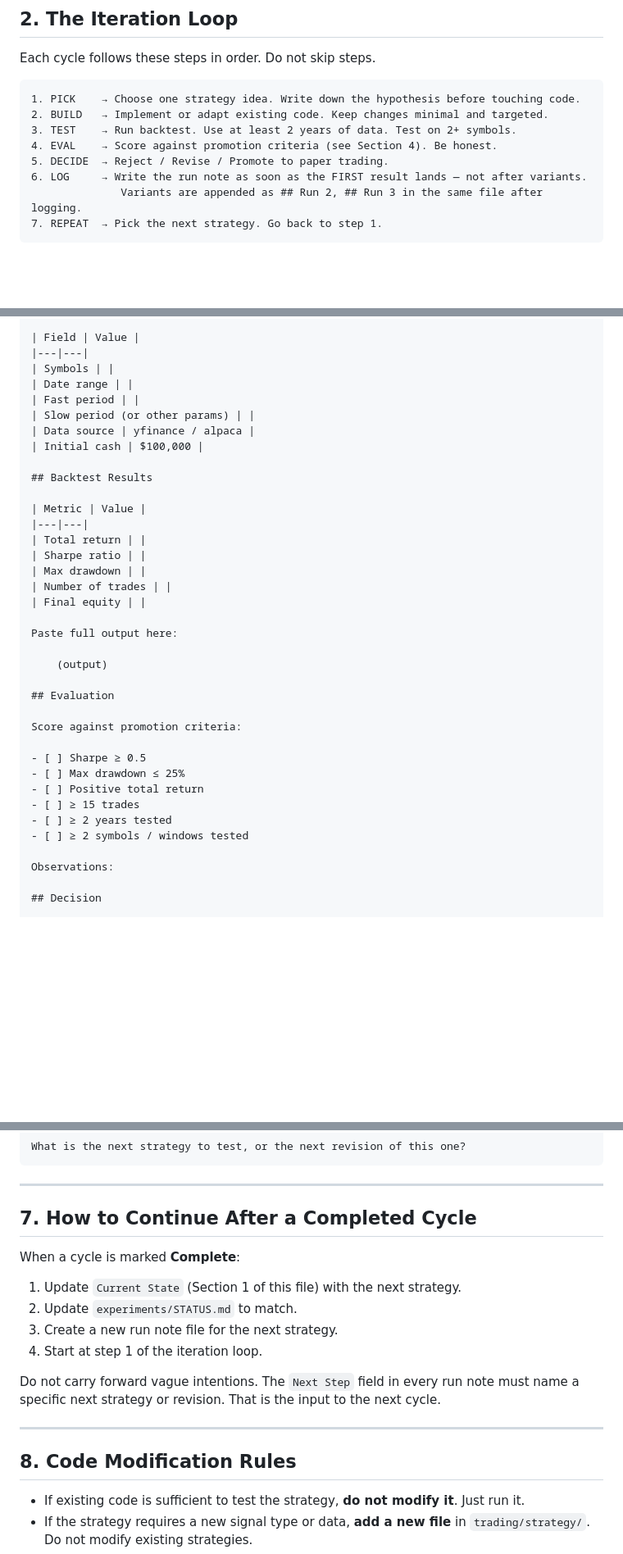
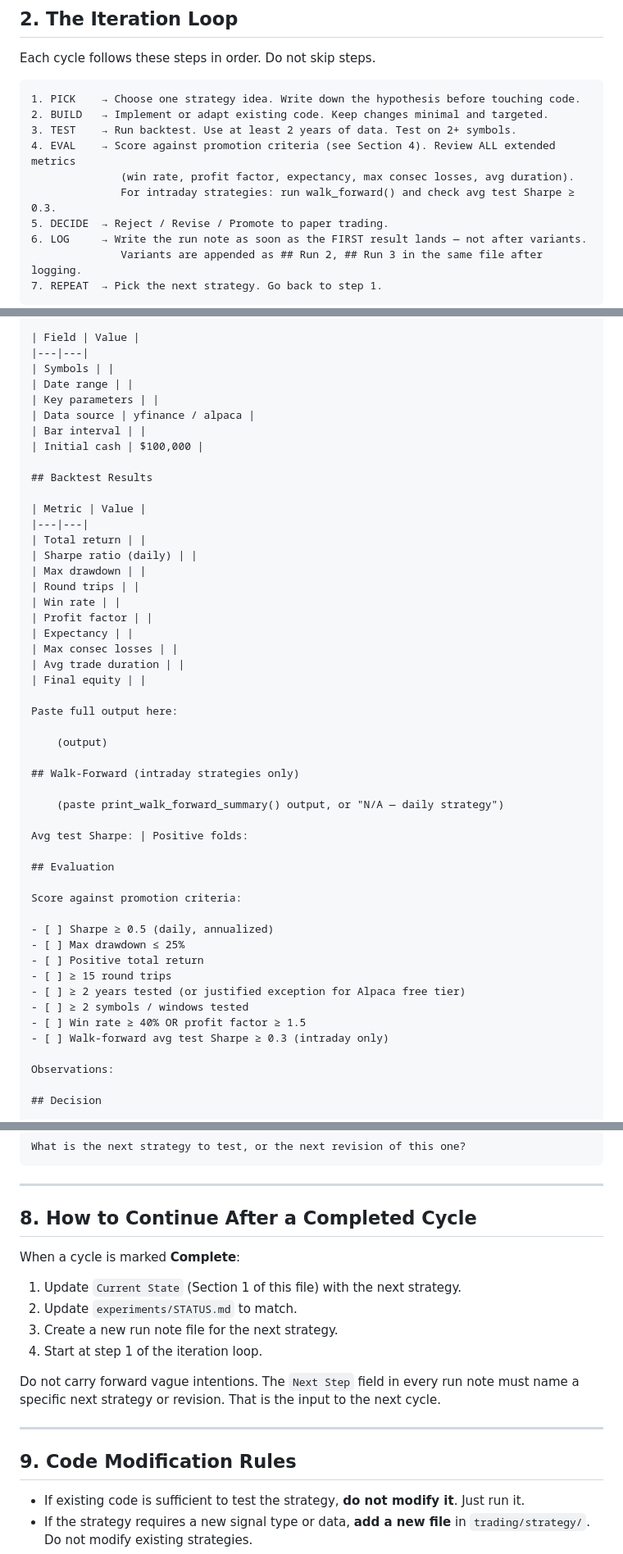
Before and after one commit to KsaweryKapela/alpaca-trading-system, a Markdown page: CLAUDE.md, 3 parts joined by grey strips. Shown at 82% size. Drawn GitHub-style; blank space fills up the shorter version.

Commit message:
docs: overhaul CLAUDE.md run template and iteration loop
- Fix duplicate Section 6 numbering (sections now 1-11)
- Iteration loop EVAL step now requires extended metrics review and walk-forward check
- Run note template: add extended metrics fields (win rate, profit factor, expectancy, etc.)
- Run note template: add Walk-Forward section with pass/fail fields
- Evaluation checklist: add win rate / profit factor criterion and walk-forward criterion
- Replace SMA-centric "Fast/Slow period" fields with generic "Key parameters"

Co-Authored-By: Claude Sonnet 4.6 <noreply@anthropic.com>

```diff
--- a/CLAUDE.md
+++ b/CLAUDE.md
@@ -25,7 +25,9 @@ Each cycle follows these steps in order. Do not skip steps.
 1. PICK    → Choose one strategy idea. Write down the hypothesis before touching code.
 2. BUILD   → Implement or adapt existing code. Keep changes minimal and targeted.
 3. TEST    → Run backtest. Use at least 2 years of data. Test on 2+ symbols.
-4. EVAL    → Score against promotion criteria (see Section 4). Be honest.
+4. EVAL    → Score against promotion criteria (see Section 4). Review ALL extended metrics
+              (win rate, profit factor, expectancy, max consec losses, avg duration).
+              For intraday strategies: run walk_forward() and check avg test Sharpe ≥ 0.3.
 5. DECIDE  → Reject / Revise / Promote to paper trading.
 6. LOG     → Write the run note as soon as the FIRST result lands — not after variants.
               Variants are appended as ## Run 2, ## Run 3 in the same file after logging.
@@ -184,9 +186,9 @@ Write this before running any code.
 |---|---|
 | Symbols | |
 | Date range | |
-| Fast period | |
-| Slow period (or other params) | |
+| Key parameters | |
 | Data source | yfinance / alpaca |
+| Bar interval | |
 | Initial cash | $100,000 |
 
 ## Backtest Results
@@ -194,25 +196,38 @@ Write this before running any code.
 | Metric | Value |
 |---|---|
 | Total return | |
-| Sharpe ratio | |
+| Sharpe ratio (daily) | |
 | Max drawdown | |
-| Number of trades | |
+| Round trips | |
+| Win rate | |
+| Profit factor | |
+| Expectancy | |
+| Max consec losses | |
+| Avg trade duration | |
 | Final equity | |
 
 Paste full output here:
 
     (output)
 
+## Walk-Forward (intraday strategies only)
+
+    (paste print_walk_forward_summary() output, or "N/A — daily strategy")
+
+Avg test Sharpe: | Positive folds:
+
 ## Evaluation
 
 Score against promotion criteria:
 
-- [ ] Sharpe ≥ 0.5
+- [ ] Sharpe ≥ 0.5 (daily, annualized)
 - [ ] Max drawdown ≤ 25%
 - [ ] Positive total return
-- [ ] ≥ 15 trades
-- [ ] ≥ 2 years tested
+- [ ] ≥ 15 round trips
+- [ ] ≥ 2 years tested (or justified exception for Alpaca free tier)
 - [ ] ≥ 2 symbols / windows tested
+- [ ] Win rate ≥ 40% OR profit factor ≥ 1.5
+- [ ] Walk-forward avg test Sharpe ≥ 0.3 (intraday only)
 
 Observations:
 
@@ -251,7 +266,7 @@ What is the next strategy to test, or the next revision of this one?
 
 ---
 
-## 7. How to Continue After a Completed Cycle
+## 8. How to Continue After a Completed Cycle
 
 When a cycle is marked **Complete**:
 
@@ -264,7 +279,7 @@ Do not carry forward vague intentions. The `Next Step` field in every run note m
 
 ---
 
-## 8. Code Modification Rules
+## 9. Code Modification Rules
 
 - If existing code is sufficient to test the strategy, **do not modify it**. Just run it.
 - If the strategy requires a new signal type or data, **add a new file** in `trading/strategy/`. Do not modify existing strategies.
```
Also changed, not shown: other parts of CLAUDE.md (+3 -3 lines).
